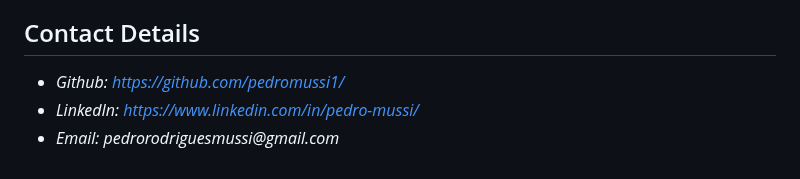
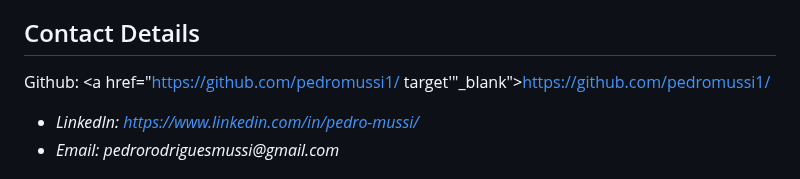
Before and after one commit to pedromussi1/pedromussi1.github.io, a Markdown page: README.md, the part around the change. Rendered like a GitHub page.

```diff
--- a/README.md
+++ b/README.md
@@ -12,7 +12,7 @@ I am quick learner with a strong aptitude for mastering new languages and softwa
 
 ## Contact Details
 
-* _Github: https://github.com/pedromussi1/_
+ Github: <a href="https://github.com/pedromussi1/ target'"_blank">https://github.com/pedromussi1/</a>
 * _LinkedIn: https://www.linkedin.com/in/pedro-mussi/_
 * _Email: pedrorodriguesmussi@gmail.com_
 
```
